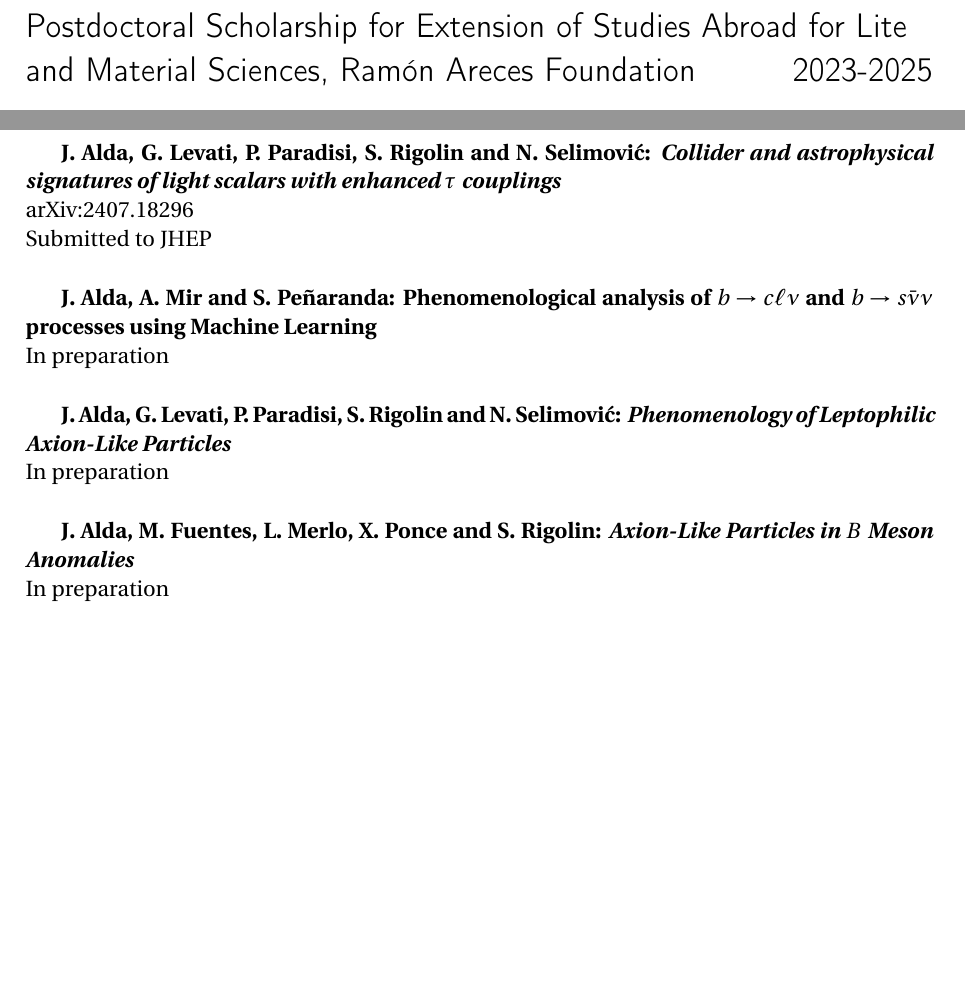
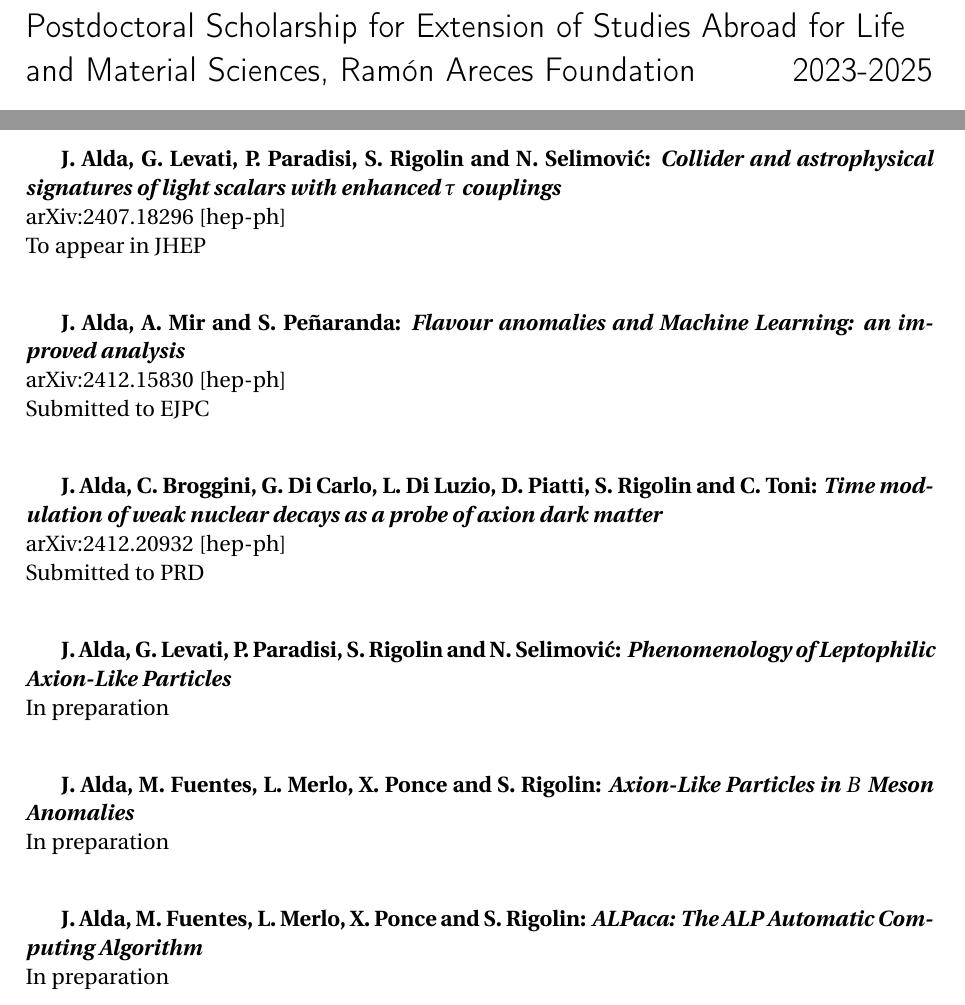
Before and after one commit to Jorge-Alda/Jorge-Alda, a LaTeX thesis (CV.tex): two parts of pages 3 and 4 of 9, joined at a grey line, cut so that both start at the same text, the shorter picture padded with empty space. The pictures show the PDF file CV.pdf that the author committed with the source.

Commit message:
January 2024

```diff
--- a/CV.tex
+++ b/CV.tex
@@ -67,7 +67,7 @@ CSIC-ICMA (Spanish National Research Council and Instituto de Ciencia de Materia
 \datedsubsection{Programa Ibercaja-CAI de Estancias de Investigación}{2021}
 Grant No. CB 5/21.
 
-\datedsubsection{Postdoctoral Scholarship for Extension of Studies Abroad for Lite and Material Sciences, Ramón Areces Foundation}{2023-2025}
+\datedsubsection{Postdoctoral Scholarship for Extension of Studies Abroad for Life and Material Sciences, Ramón Areces Foundation}{2023-2025}
 
 \memberships{Memberships}
 \datedsubsection{CAPA}{2019-present}
@@ -130,13 +130,20 @@ arXiv:2111.02536 [hep-ph]
 ~
 
 \textbf{J. Alda, G. Levati, P. Paradisi, S. Rigolin and N. Selimovi\'c: \textit{Collider and astrophysical signatures of light scalars with enhanced $\tau$ couplings}}\\
-arXiv:2407.18296\\
-Submitted to JHEP
+arXiv:2407.18296 [hep-ph]\\
+To appear in JHEP
 
 ~
 
-\textbf{J. Alda, A. Mir and S. Peñaranda: {Phenomenological analysis of $b\to c \ell \nu$ and $b\to s \bar{\nu}\nu$ processes using Machine Learning}}\\
-In preparation
+\textbf{J. Alda, A. Mir and S. Peñaranda: \textit{Flavour anomalies and Machine Learning: an improved analysis}}\\
+arXiv:2412.15830 [hep-ph]\\
+Submitted to EJPC
+
+~
+
+\textbf{J. Alda, C. Broggini, G. Di Carlo, L. Di Luzio, D. Piatti, S. Rigolin and C. Toni: \textit{Time modulation of weak nuclear decays as a probe of axion dark matter}}\\
+arXiv:2412.20932 [hep-ph]\\
+Submitted to PRD
 
 ~
 
@@ -147,6 +154,13 @@ In preparation
 
 \textbf{J. Alda, M. Fuentes, L. Merlo, X. Ponce and S. Rigolin: \textit{Axion-Like Particles in $B$ Meson Anomalies}}\\
 In preparation
+
+~
+
+\textbf{J. Alda, M. Fuentes, L. Merlo, X. Ponce and S. Rigolin: \textit{ALPaca: The ALP Automatic Computing Algorithm}}\\
+In preparation
+
+~
 
 \conferences{Talks and conferences}
 
```
Also changed, not shown: CV.pdf.
